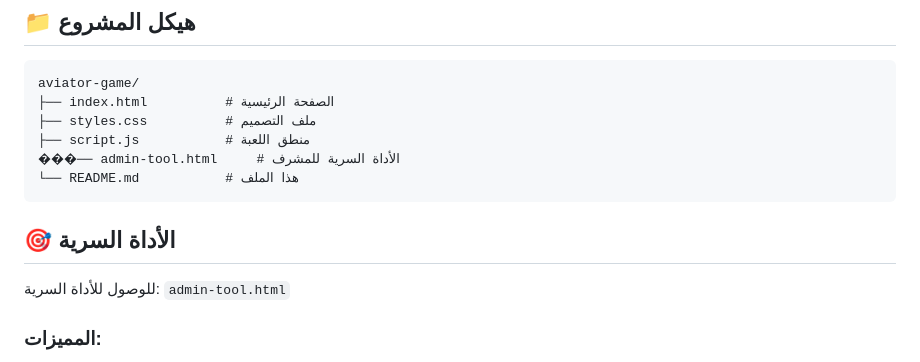
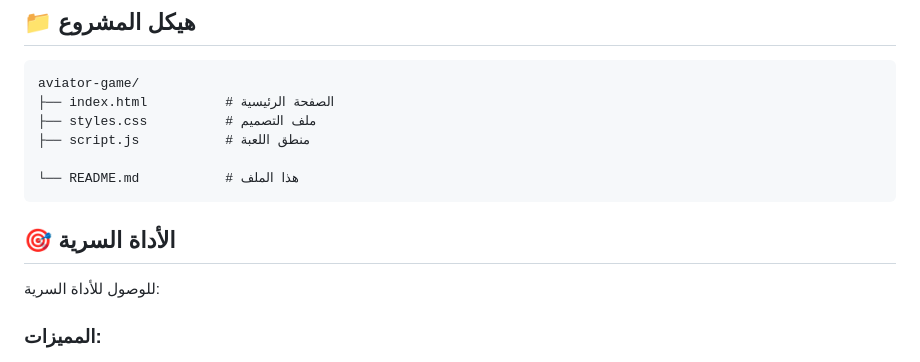
Before and after one commit to egyonetow/airnado, a Markdown page: README.md, the part around the change. Drawn GitHub-style.

````diff
--- a/README.md
+++ b/README.md
@@ -50,13 +50,13 @@ aviator-game/
 ├── index.html          # الصفحة الرئيسية
 ├── styles.css          # ملف التصميم
 ├── script.js           # منطق اللعبة
-���── admin-tool.html     # الأداة السرية للمشرف
+
 └── README.md           # هذا الملف
 ```
 
 ## 🎯 الأداة السرية
 
-للوصول للأداة السرية: `admin-tool.html`
+للوصول للأداة السرية:
 
 ### المميزات:
 - **معاينة نقطة التحطم** قبل حدوثها
````
